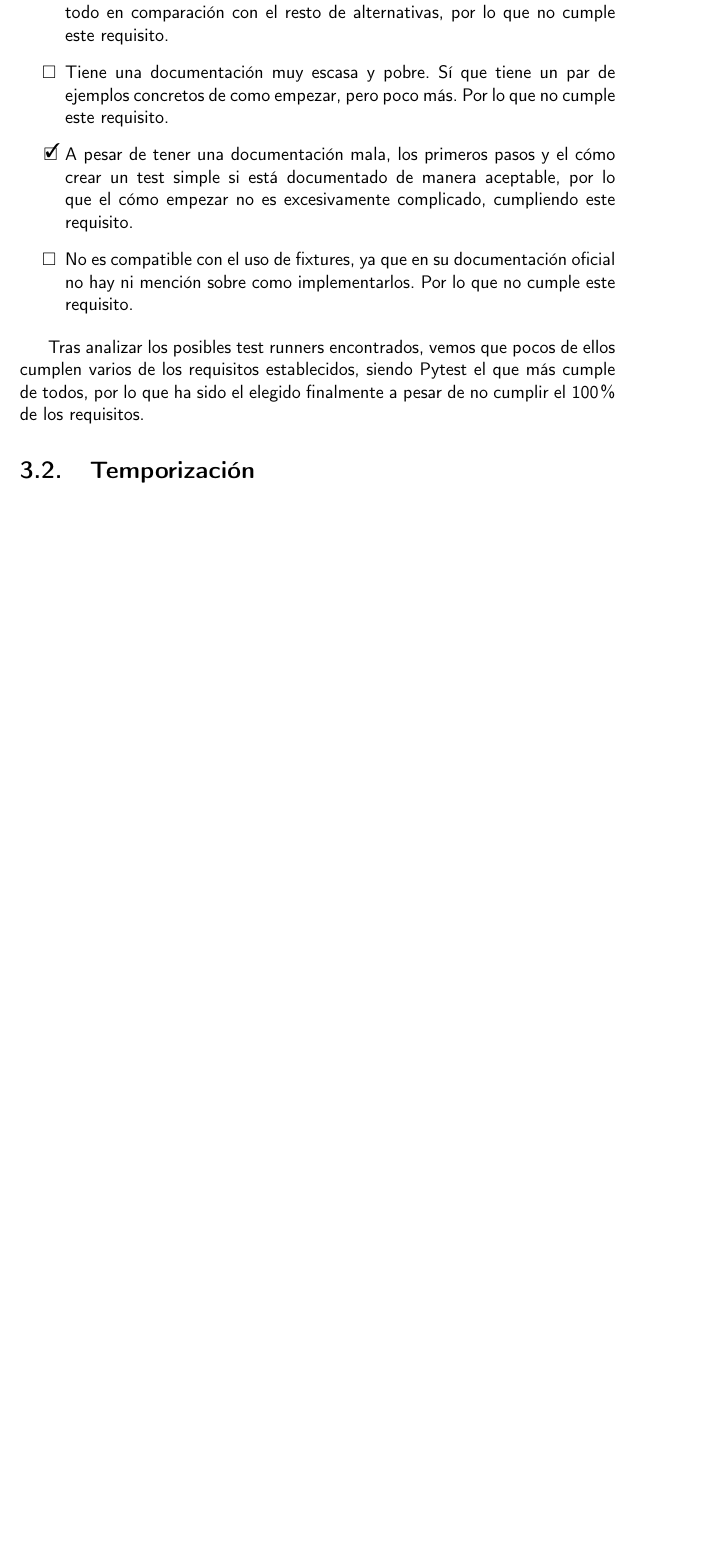
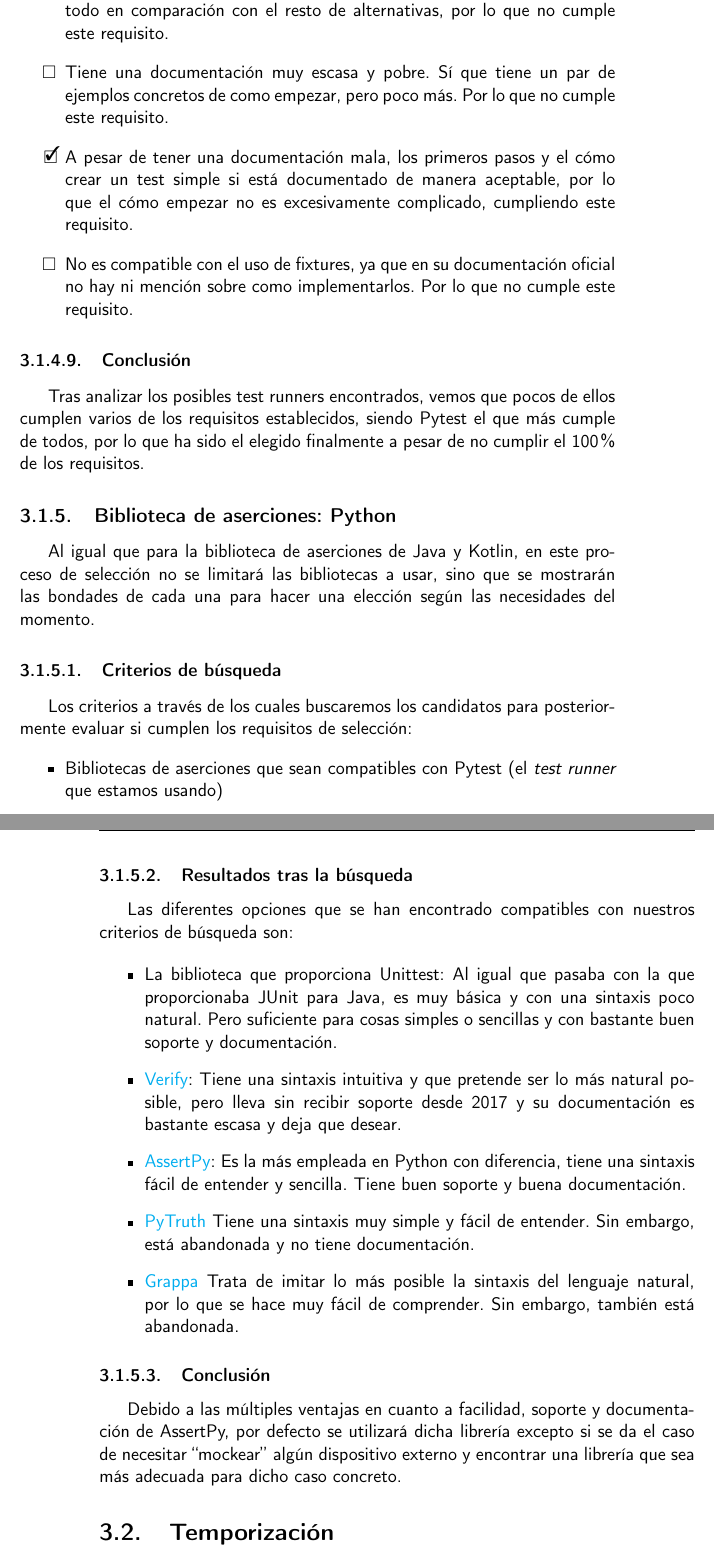
Before and after one commit to migueorg/One-touch-music-streaming-TFG-ETSIIT, a LaTeX book (doc/proyecto.tex, which reads doc/secciones/04_planificacion.tex): part of page 33 of 48 before the commit and two parts of pages 33 and 34 of 48 after it, the two joined at a grey line, cut so that both start at the same text, the shorter picture padded with empty space. Compiled offline with pdfLaTeX.

Commit message:
Añado elección biblioteca de aserciones para Python. Closes #50

```diff
--- a/doc/secciones/04_planificacion.tex
+++ b/doc/secciones/04_planificacion.tex
@@ -396,7 +396,7 @@ Tras buscar \emph{test runners} que cumplan los requisitos de búsqueda encontra
     este requisito.
 \end{todolist}
 
-
+\subsubsection{Conclusión}
 
 Tras analizar los posibles test runners encontrados, vemos que pocos de ellos
 cumplen varios de los requisitos establecidos, siendo Pytest el que más cumple
@@ -404,6 +404,54 @@ de todos, por lo que ha sido el elegido finalmente a pesar de no cumplir el
 100\% de los requisitos.
 
 
+\subsection{Biblioteca de aserciones: Python}
+
+Al igual que para la biblioteca de aserciones de Java y Kotlin, en este proceso
+de selección no se limitará las bibliotecas a usar, sino que se mostrarán las
+bondades de cada una para hacer una elección según las necesidades del momento.
+
+
+\subsubsection{Criterios de búsqueda}
+
+Los criterios a través de los cuales buscaremos los candidatos para
+posteriormente evaluar si cumplen los requisitos de selección:
+\begin{itemize}
+    \item Bibliotecas de aserciones que sean compatibles con Pytest (el
+    \emph{test runner} que estamos usando)
+\end{itemize}
+
+\subsubsection{Resultados tras la búsqueda}
+
+Las diferentes opciones que se han encontrado compatibles con nuestros criterios
+de búsqueda son:
+
+\begin{itemize}
+    \item La biblioteca que proporciona Unittest: Al igual que pasaba con la que
+    proporcionaba JUnit para Java, es muy básica y con una sintaxis poco
+    natural. Pero suficiente para cosas simples o sencillas y con bastante buen
+    soporte y documentación.
+    \item \href{https://github.com/dgilland/verify}{Verify}: Tiene una sintaxis
+    intuitiva y que pretende ser lo más natural posible, pero lleva sin recibir
+    soporte desde 2017 y su documentación es bastante escasa y deja que desear.
+    \item \href{https://github.com/assertpy/assertpy}{AssertPy}: Es la más empleada
+    en Python con diferencia, tiene una sintaxis fácil de entender y sencilla.
+    Tiene buen soporte y buena documentación.
+    \item \href{https://github.com/google/pytruth}{PyTruth} Tiene una sintaxis
+    muy simple y fácil de entender. Sin embargo, está abandonada y no tiene
+    documentación.
+    \item \href{https://github.com/grappa-py/grappa}{Grappa} Trata de imitar lo
+    más posible la sintaxis del lenguaje natural, por lo que se hace muy fácil
+    de comprender. Sin embargo, también está abandonada.
+\end{itemize}
+
+\subsubsection{Conclusión}
+
+Debido a las múltiples ventajas en cuanto a facilidad, soporte y documentación
+de AssertPy, por defecto se utilizará dicha librería excepto si se da el caso de
+necesitar ``mockear'' algún dispositivo externo y encontrar una librería que sea
+más adecuada para dicho caso concreto.
+
+
 \section{Temporización}
 
 \section{Seguimiento del desarrollo}
```
Also changed, not shown: .github/workflows/dico.txt.
